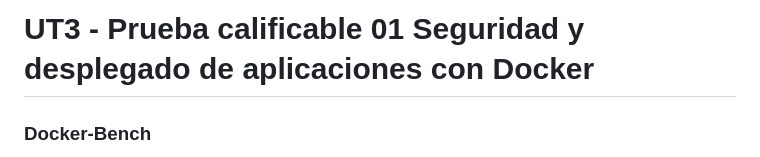
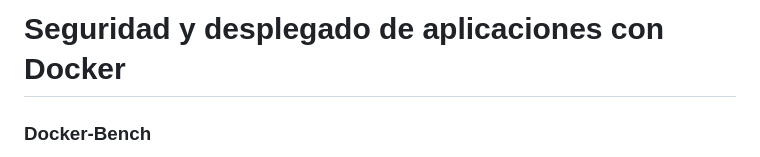
Before and after one commit to DanielRuizRaposo02/UT3-Prueba-calificable-01, a Markdown page: README.md, the part around the change. Drawn GitHub-style.

```diff
--- a/README.md
+++ b/README.md
@@ -1,4 +1,4 @@
-# UT3 - Prueba calificable 01 Seguridad y desplegado de aplicaciones con Docker
+# Seguridad y desplegado de aplicaciones con Docker
 
 ### Docker-Bench
 
```
